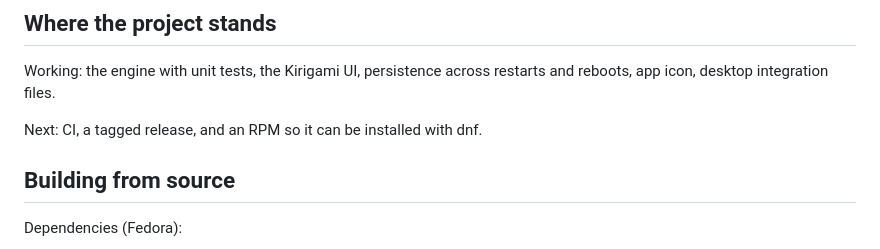
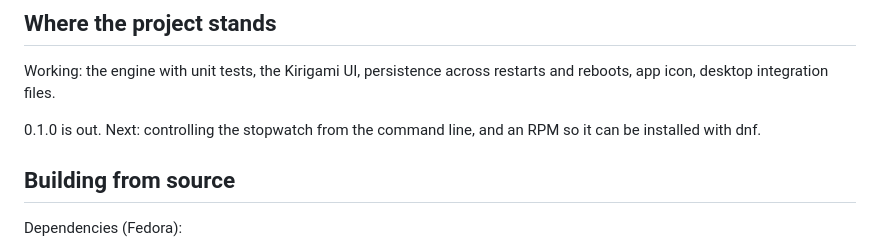
Before and after one commit to aaghashm/persistent-stopwatch, a Markdown page: README.md, the part around one of its changes. Drawn GitHub-style.

Commit message:
README: CI badge, update status

```diff
--- a/README.md
+++ b/README.md
@@ -67,7 +69,8 @@ environments and app stores read: the launcher entry and the store listing.
 Working: the engine with unit tests, the Kirigami UI, persistence across
 restarts and reboots, app icon, desktop integration files.
 
-Next: CI, a tagged release, and an RPM so it can be installed with dnf.
+0.1.0 is out. Next: controlling the stopwatch from the command line, and
+an RPM so it can be installed with dnf.
 
 ## Building from source
 
```
Also changed, not shown: other parts of README.md (+2 -0 lines).
